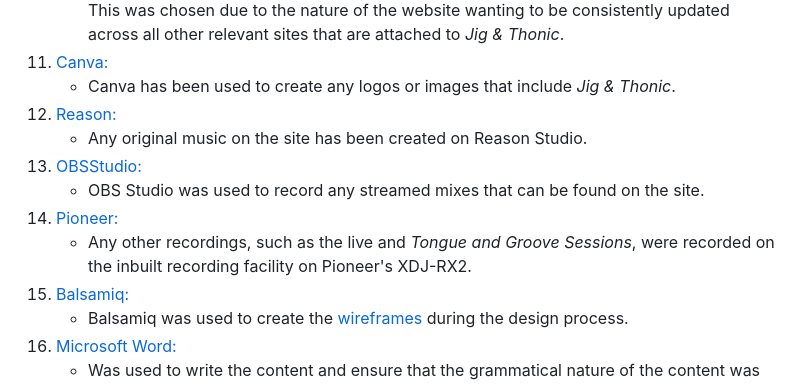
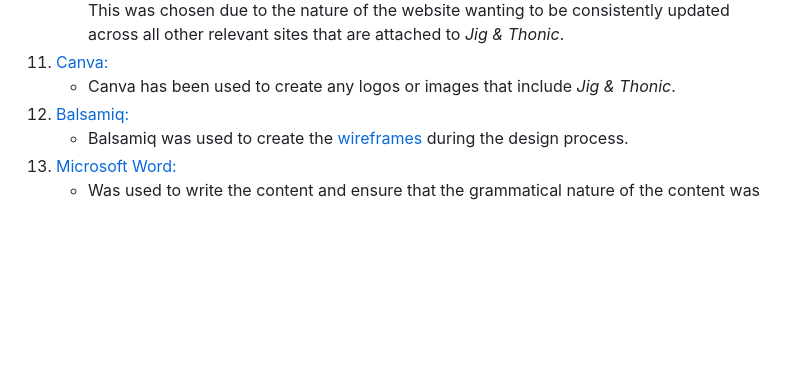
Before and after one commit to Code-Institute-Submissions/TobinStonelake-ms2, a Markdown page: README.md, the part around the change. Drawn GitHub-style; blank space fills up the shorter version.

Commit message:
Touched up last few bits. Reduced banner size, reformatted js documentation, changed active state on navbar to adhere to each page, removed inert information from README

```diff
--- a/README.md
+++ b/README.md
@@ -167,13 +167,6 @@ developer tools have been utilised to achieve this aim.
         attached to *Jig & Thonic*.
 1. [Canva:](https://www.canva.com/)
     - Canva has been used to create any logos or images that include *Jig & Thonic*.
-1. [Reason:](https://www.reasonstudios.com/)
-    - Any original music on the site has been created on Reason Studio.
-1. [OBSStudio:](https://obsproject.com/)
-    - OBS Studio was used to record any streamed mixes that can be found on the site.
-1. [Pioneer:](https://www.pioneerdj.com/en-gb/product/all-in-one-system/xdj-rx2/black/overview/)
-    - Any other recordings, such as the live and *Tongue and Groove Sessions*, were recorded on the inbuilt recording
-    facility on Pioneer's XDJ-RX2.
 1. [Balsamiq:](https://balsamiq.com/)
     - Balsamiq was used to create the [wireframes](https://en.wikipedia.org/wiki/Website_wireframe) during the design process.
 1. [Microsoft Word:](https://www.microsoft.com/en-gb/microsoft-365/word)
```
Also changed, not shown: assets/images/jigandthonicbanner.png, 6 other files.
